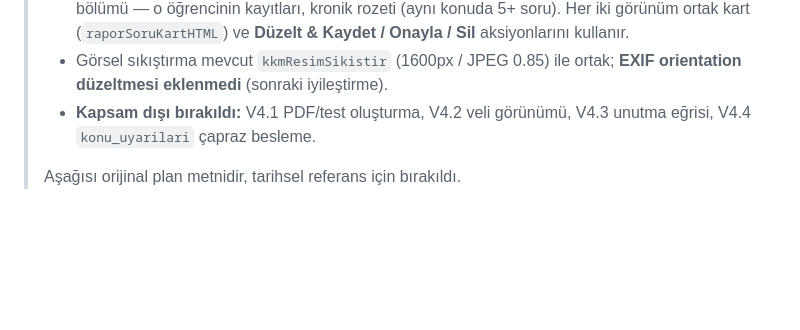
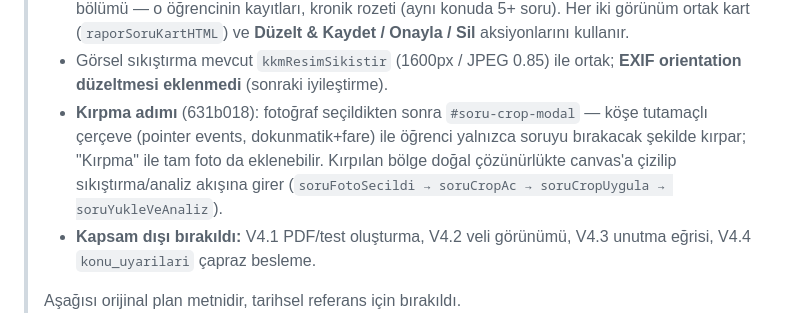
Before and after one commit to tayfunhocaozel/bts, a Markdown page: referans/BTS_V4_SoruBankasi_Gelistirme_Dokumani.md, the part around the change. Drawn GitHub-style; blank space fills up the shorter version.

Commit message:
Referans doküman: kırpma adımı notu
Co-Authored-By: Claude Sonnet 5 <noreply@anthropic.com>
Claude-Session: https://claude.ai/code/session_01J7EHm5M6kKicdz8J6oWLZs

```diff
--- a/referans/BTS_V4_SoruBankasi_Gelistirme_Dokumani.md
+++ b/referans/BTS_V4_SoruBankasi_Gelistirme_Dokumani.md
@@ -18,6 +18,7 @@
 > - **Öğrenci arayüzü:** Sol menüde **"📸 Soru Bankam"** (öğrenci paneli sol menüye taşındığı için sekme çubuğuna değil sol menüye eklendi — §1 yerleşimi bu yönde güncel). Foto ekle → yükleme → AI analizi → kart listesi, konu filtre çipleri, "İpucunu göster" (varsayılan gizli), "🔁 Tekrar Ettim" (`tekrar_sayisi` / `son_tekrar_tarihi`).
 > - **Öğretmen arayüzü:** (a) Sol menüde **"Soru Bankası"** sayfası — tüm öğrencilerin kayıtları, "Onay Bekleyen / Tümü" filtresi, kartta öğrenci adı. (b) Rapor sayfasında `#rapor-soru-bankasi` bölümü — o öğrencinin kayıtları, kronik rozeti (aynı konuda 5+ soru). Her iki görünüm ortak kart (`raporSoruKartHTML`) ve **Düzelt & Kaydet / Onayla / Sil** aksiyonlarını kullanır.
 > - Görsel sıkıştırma mevcut `kkmResimSikistir` (1600px / JPEG 0.85) ile ortak; **EXIF orientation düzeltmesi eklenmedi** (sonraki iyileştirme).
+> - **Kırpma adımı** (631b018): fotoğraf seçildikten sonra `#soru-crop-modal` — köşe tutamaçlı çerçeve (pointer events, dokunmatik+fare) ile öğrenci yalnızca soruyu bırakacak şekilde kırpar; "Kırpma" ile tam foto da eklenebilir. Kırpılan bölge doğal çözünürlükte canvas'a çizilip sıkıştırma/analiz akışına girer (`soruFotoSecildi → soruCropAc → soruCropUygula → soruYukleVeAnaliz`).
 > - **Kapsam dışı bırakıldı:** V4.1 PDF/test oluşturma, V4.2 veli görünümü, V4.3 unutma eğrisi, V4.4 `konu_uyarilari` çapraz besleme.
 >
 > Aşağısı orijinal plan metnidir, tarihsel referans için bırakıldı.
```
